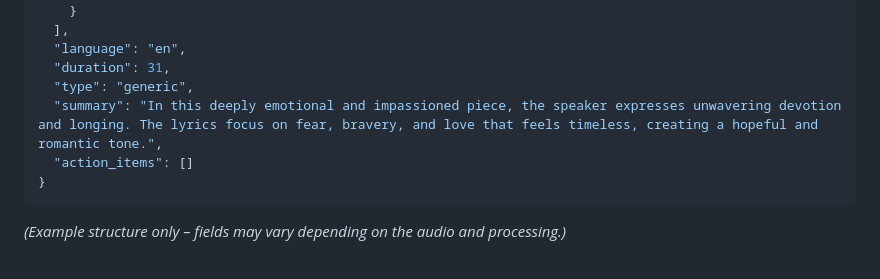
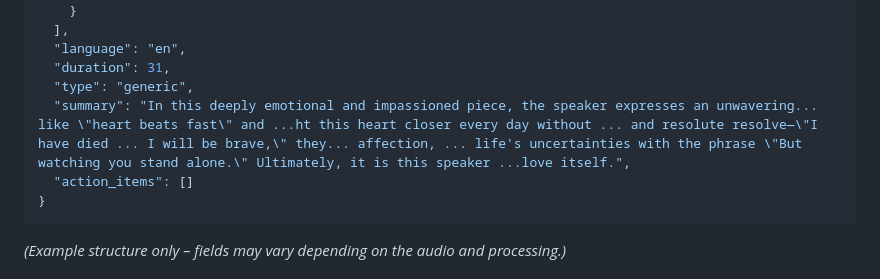
Before and after one commit to Sneha-v-s/ai-meeting-transcript-analyzer, a Markdown page: README.md, the part around the change. Drawn GitHub-style.

````diff
--- a/README.md
+++ b/README.md
@@ -120,7 +120,7 @@ You should see the upload page.
   "language": "en",
   "duration": 31,
   "type": "generic",
-  "summary": "In this deeply emotional and impassioned piece, the speaker expresses unwavering devotion and longing. The lyrics focus on fear, bravery, and love that feels timeless, creating a hopeful and romantic tone.",
+  "summary": "In this deeply emotional and impassioned piece, the speaker expresses an unwavering... like \"heart beats fast\" and ...ht this heart closer every day without ... and resolute resolve—\"I have died ... I will be brave,\" they... affection, ... life's uncertainties with the phrase \"But watching you stand alone.\" Ultimately, it is this speaker ...love itself.",
   "action_items": []
 }
 ```
````
